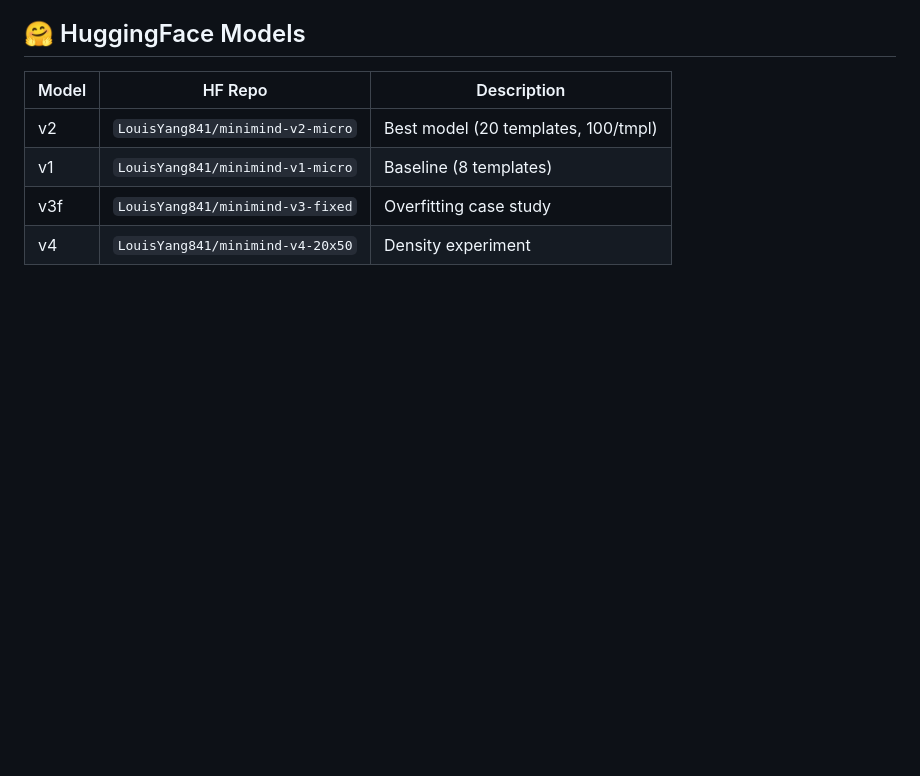
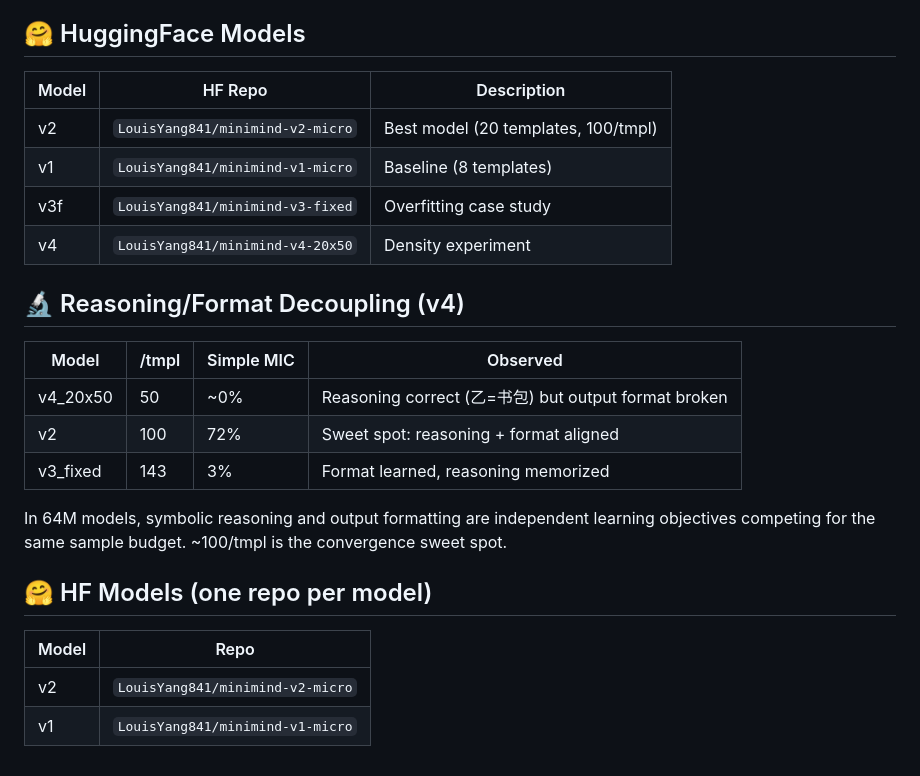
Before and after one commit to LouisYang841/micro-reasoning, a Markdown page: README.md, the part around the change. GitHub-like rendering; blank space fills up the shorter version.

Commit message:
v4 density control + reasoning/format decoupling

```diff
--- a/README.md
+++ b/README.md
@@ -159,3 +159,20 @@ Same fixed test set across all versions:
 | v1 | `LouisYang841/minimind-v1-micro` | Baseline (8 templates) |
 | v3f | `LouisYang841/minimind-v3-fixed` | Overfitting case study |
 | v4 | `LouisYang841/minimind-v4-20x50` | Density experiment |
+
+## 🔬 Reasoning/Format Decoupling (v4)
+
+| Model | /tmpl | Simple MIC | Observed |
+|-------|-------|------------|----------|
+| v4_20x50 | 50 | ~0% | Reasoning correct (乙=书包) but output format broken |
+| v2 | 100 | 72% | Sweet spot: reasoning + format aligned |
+| v3_fixed | 143 | 3% | Format learned, reasoning memorized |
+
+In 64M models, symbolic reasoning and output formatting are independent learning objectives competing for the same sample budget. ~100/tmpl is the convergence sweet spot.
+
+## 🤗 HF Models (one repo per model)
+
+| Model | Repo |
+|-------|------|
+| v2 | `LouisYang841/minimind-v2-micro` |
+| v1 | `LouisYang841/minimind-v1-micro` |
```
